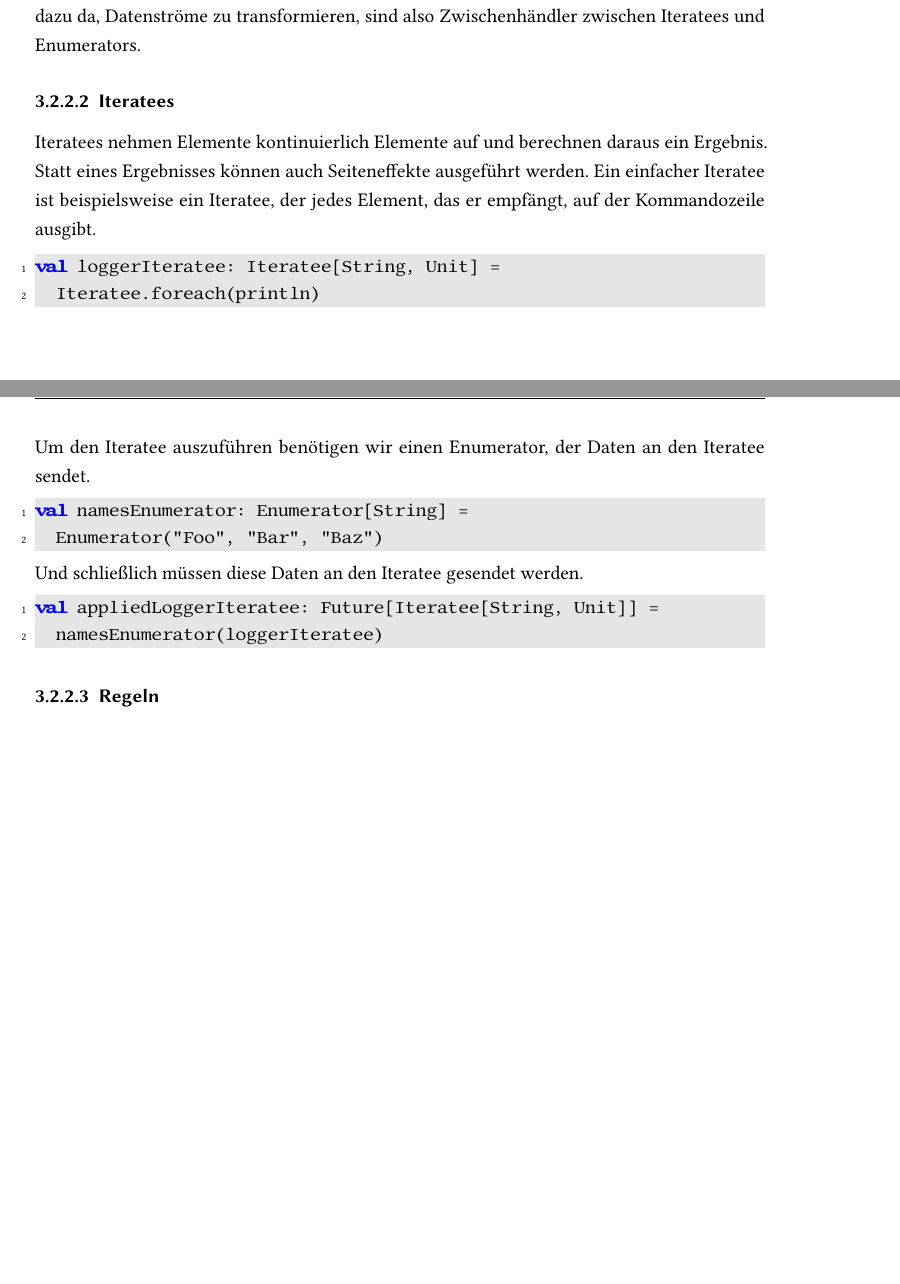
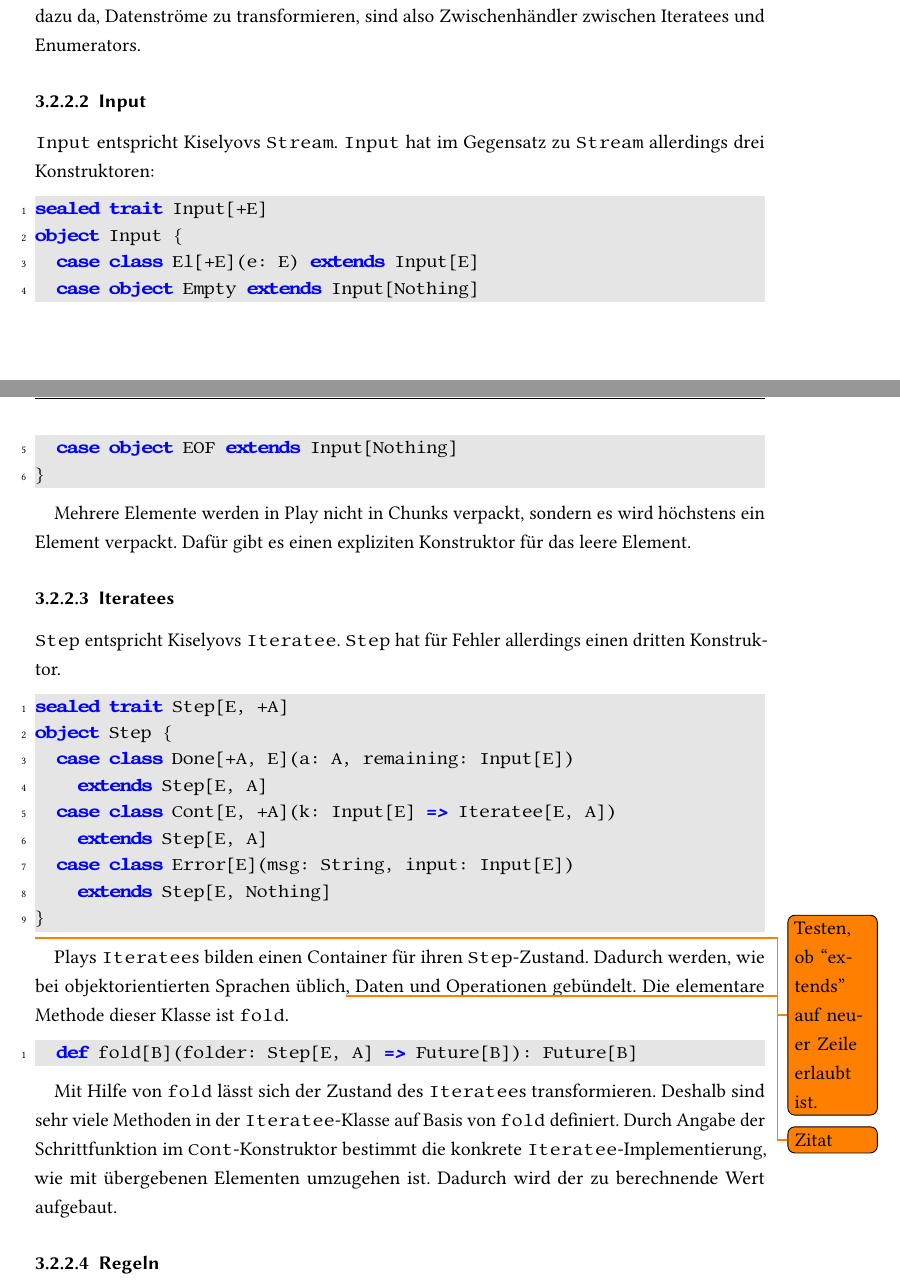
Before and after one commit to tilltheis/bachelor-thesis, a LaTeX thesis (thesis/thesis.tex): two parts of pages 14 and 15 of 19 before the commit and two parts of pages 14 and 15 of 20 after it, joined at a grey line, cut so that both start at the same text, the shorter picture padded with empty space. Compiled offline with pdfLaTeX; an older LaTeX class or package is replaced by its successor.

Commit message:
play input, step und iteratee

```diff
--- a/thesis/thesis.tex
+++ b/thesis/thesis.tex
@@ -25,6 +25,7 @@
 \usepackage{hawstyle}
 \usepackage{lipsum} %% for sample text
 \usepackage{scrhack} %% remove warning http://tex.stackexchange.com/questions/51867/koma-warning-about-toc
+\usepackage{todonotes}
 
 \bibpunct[, ]{(}{)}{,}{a}{}{;} % correct citation format (no comma before year)
 
@@ -528,26 +529,54 @@ Enumeratees sind dazu da, Datenströme zu transformieren, sind also Zwischenhän
 % subsubsection streams_ueberblick
 
 
+\subsubsection{Input} % (fold)
+\label{ssub:input}
+
+\lstinline|Input| entspricht Kiselyovs \lstinline|Stream|.
+\lstinline|Input| hat im Gegensatz zu \lstinline|Stream| allerdings drei Konstruktoren:
+\begin{lstlisting}
+sealed trait Input[+E]
+object Input {
+  case class El[+E](e: E) extends Input[E]
+  case object Empty extends Input[Nothing]
+  case object EOF extends Input[Nothing]
+}
+\end{lstlisting}
+
+Mehrere Elemente werden in Play nicht in Chunks verpackt, sondern es wird höchstens ein Element verpackt.
+Dafür gibt es einen expliziten Konstruktor für das leere Element.
+
+% subsubsection input (end)
+
+
 \subsubsection{Iteratees} % (fold)
 \label{sssec:iteratees}
 
-Iteratees nehmen Elemente kontinuierlich Elemente auf und berechnen daraus ein Ergebnis.
-Statt eines Ergebnisses können auch Seiteneffekte ausgeführt werden.
-Ein einfacher Iteratee ist beispielsweise ein Iteratee, der jedes Element, das er empfängt, auf der Kommandozeile ausgibt.
+\lstinline|Step| entspricht Kiselyovs \lstinline|Iteratee|.
+\lstinline|Step| hat für Fehler allerdings einen dritten Konstruktor.
 \begin{lstlisting}
-val loggerIteratee: Iteratee[String, Unit] =
-  Iteratee.foreach(println)
+sealed trait Step[E, +A]
+object Step {
+  case class Done[+A, E](a: A, remaining: Input[E])
+    extends Step[E, A]
+  case class Cont[E, +A](k: Input[E] => Iteratee[E, A])
+    extends Step[E, A]
+  case class Error[E](msg: String, input: Input[E])
+    extends Step[E, Nothing]
+}
+\end{lstlisting}\todo{Testen, ob ``extends''  auf neuer Zeile erlaubt ist.}
+
+Plays \lstinline|Iteratee|s bilden einen Container für ihren \lstinline|Step|-Zustand.
+Dadurch werden, wie bei objektorientierten Sprachen üblich\todo{Zitat}, Daten und Operationen gebündelt.
+Die elementare Methode dieser Klasse ist \lstinline|fold|.
+\begin{lstlisting}
+  def fold[B](folder: Step[E, A] => Future[B]): Future[B]
 \end{lstlisting}
-Um den Iteratee auszuführen benötigen wir einen Enumerator, der Daten an den Iteratee sendet.
-\begin{lstlisting}
-val namesEnumerator: Enumerator[String] =
-  Enumerator("Foo", "Bar", "Baz")
-\end{lstlisting}
-Und schließlich müssen diese Daten an den Iteratee gesendet werden.
-\begin{lstlisting}
-val appliedLoggerIteratee: Future[Iteratee[String, Unit]] =
-  namesEnumerator(loggerIteratee)
-\end{lstlisting}
+
+Mit Hilfe von \lstinline|fold| lässt sich der Zustand des \lstinline|Iteratee|s transformieren.
+Deshalb sind sehr viele Methoden in der \lstinline|Iteratee|-Klasse auf Basis von \lstinline|fold| definiert.
+Durch Angabe der Schrittfunktion im \lstinline|Cont|-Konstruktor bestimmt die konkrete \lstinline|Iteratee|-Implementierung, wie mit übergebenen Elementen umzugehen ist.
+Dadurch wird der zu berechnende Wert aufgebaut.
 
 % subsubsection iteratees
 
```
